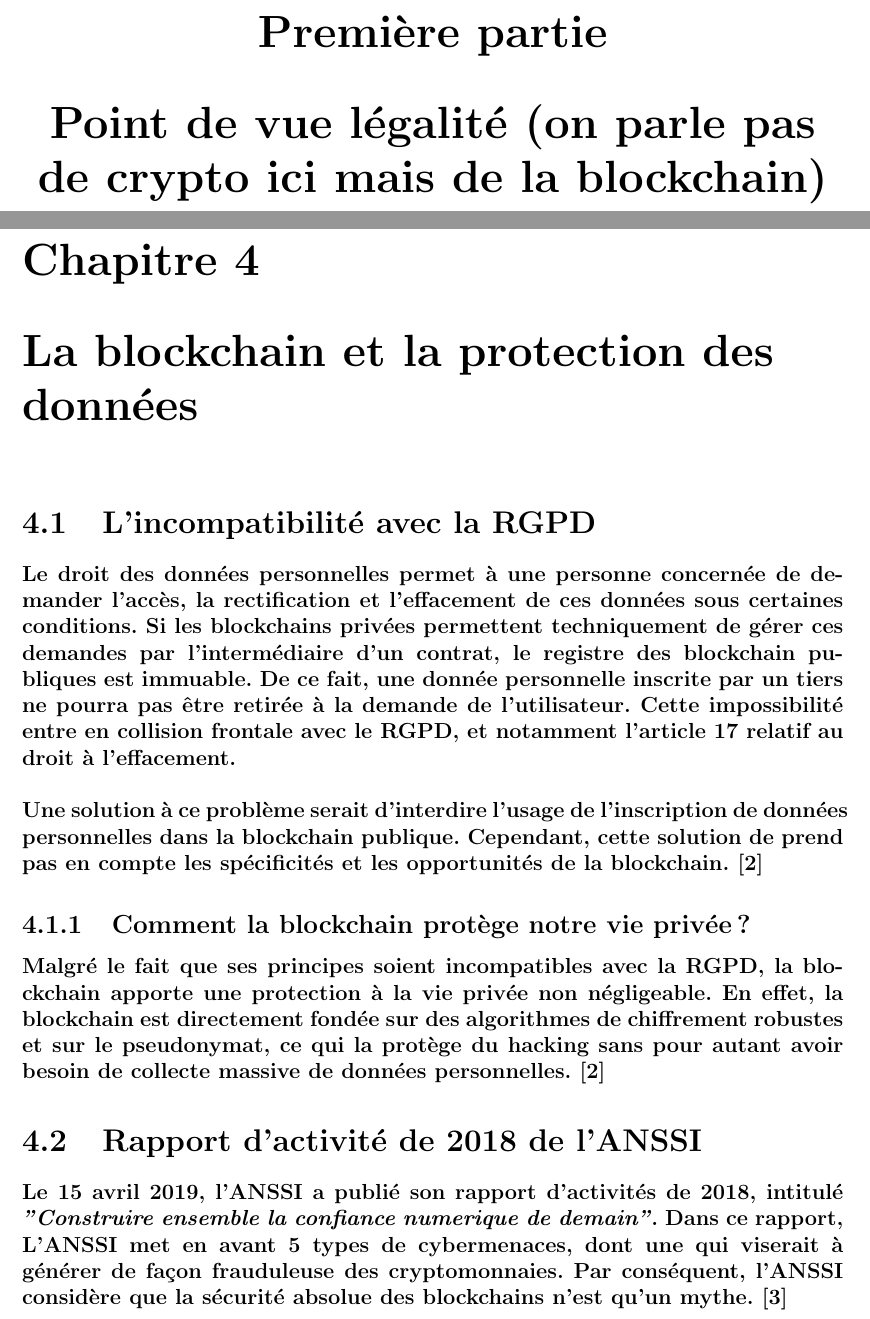
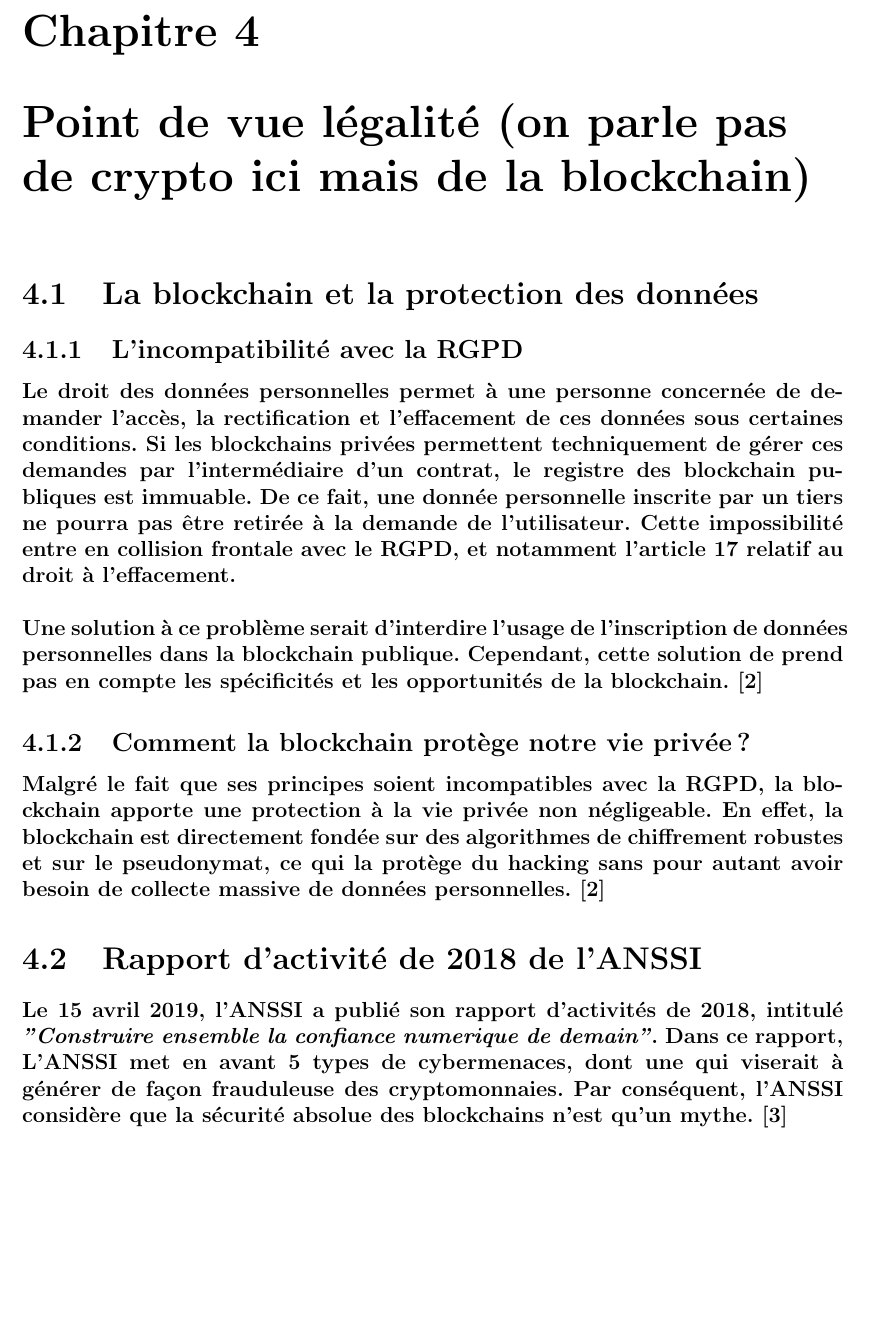
Before and after one commit to ALudwig57/TD_Blockchain_SSI, a LaTeX book (TD_Blockchain_SSI.tex): two parts of pages 7 and 8 of 13 before the commit and part of page 7 of 12 after it, the two joined at a grey line, cut at the place of the change, the shorter picture padded with empty space. Compiled offline with pdfLaTeX.

Commit message:
mise en page corrigee

```diff
--- a/TD_Blockchain_SSI.tex
+++ b/TD_Blockchain_SSI.tex
@@ -49,9 +49,9 @@
     \paragraph{En début d'année 2019, la blockchain Ethereum Classic (ETC) a subi une attaque 51, il y a eu plusieurs réorganisations, qui ont prmis des doubles dépenses. Le préjudice est éstimé à 219 500 ETC, soit plus de 1 million de dollars à l'époque.
     \\
     Cette attaque a été rendue possible car la puissance de calcul nécessaire était tellement négligeable que cela ne coutait que 4500 \$ par heure.\cite{51ETC}}
-    \part{Point de vue légalité (on parle pas de crypto ici mais de la blockchain)}
-    \chapter{La blockchain et la protection des données}
-    \section{L'incompatibilité avec la RGPD}
+    \chapter{Point de vue légalité (on parle pas de crypto ici mais de la blockchain)}
+    \section{La blockchain et la protection des données}
+    \subsection{L'incompatibilité avec la RGPD}
     \paragraph{Le droit des données personnelles permet
     à une personne concernée de demander l’accès, la rectification
     et l’effacement de ces données sous certaines conditions.
```
